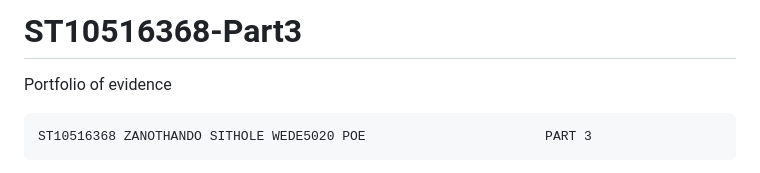
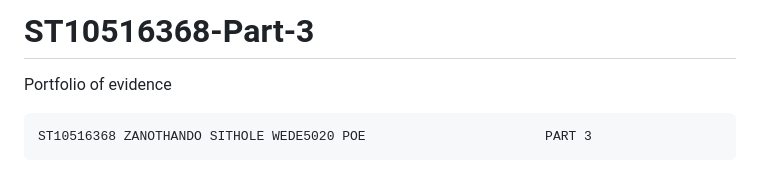
Before and after one commit to legionxgamerpro-arch/ST10516368-Part-3, a Markdown page: README.md, the part around the change. Rendered like a GitHub page.

```diff
--- a/README.md
+++ b/README.md
@@ -1,4 +1,4 @@
-# ST10516368-Part3
+# ST10516368-Part-3
 Portfolio of evidence
 
 
```
